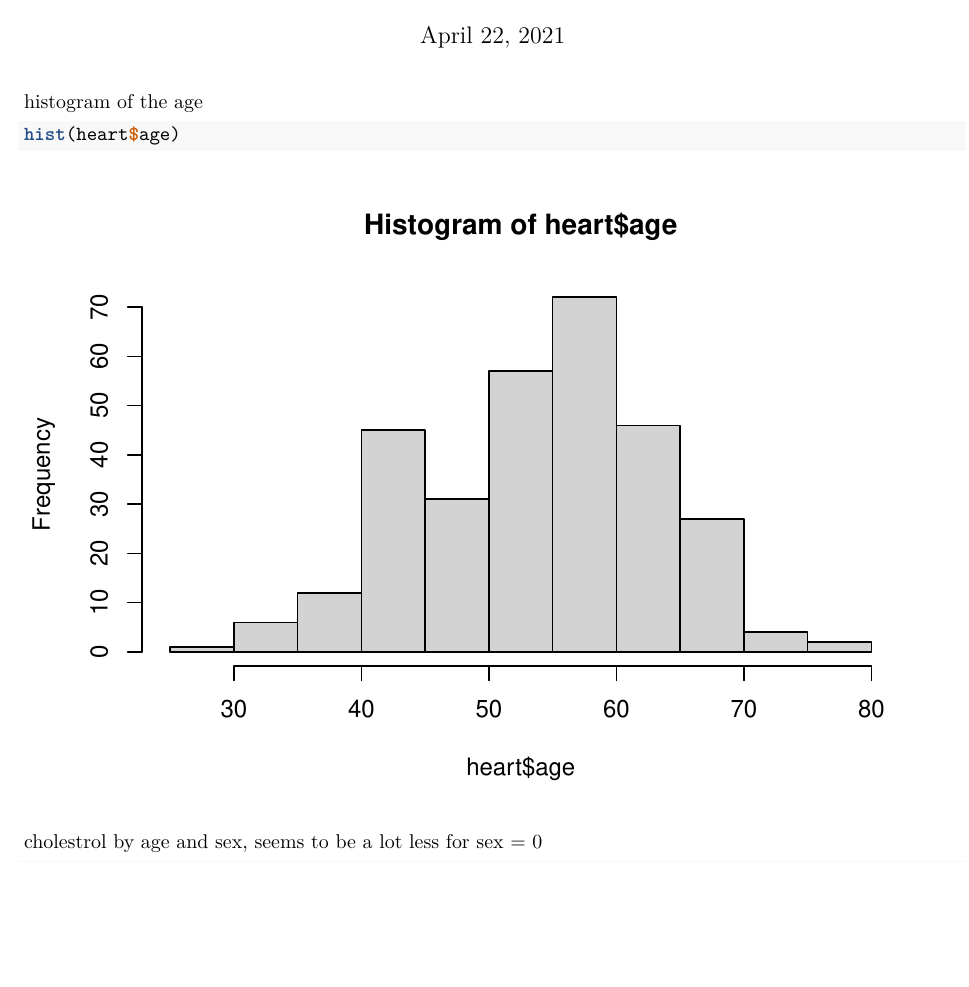
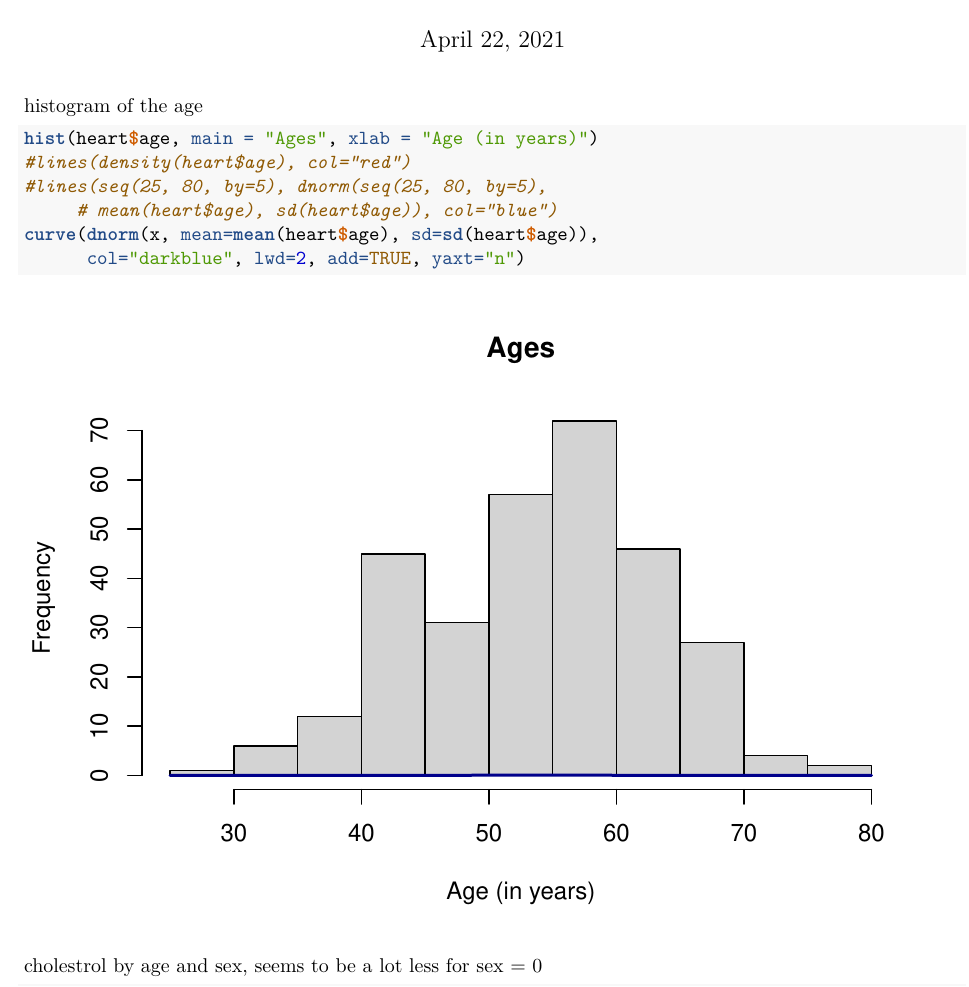
Before and after one commit to derrickliu8/Biostats-750-Final-Project, an R Markdown document (project exploring data viz.Rmd): part of page 1 of 8, cut so that both start at the same text, the shorter picture padded with empty space. Rendered offline with R 4.5, knitr and Pandoc, then LaTeX, with nearby package versions.

Commit message:
Some additions for data visualization for the presentation

````diff
--- a/project exploring data viz.Rmd
+++ b/project exploring data viz.Rmd
@@ -15,7 +15,12 @@ library(tidyverse)
 
 histogram of the age
 ```{r}
-hist(heart$age)
+hist(heart$age, main = "Ages", xlab = "Age (in years)")
+#lines(density(heart$age), col="red")
+#lines(seq(25, 80, by=5), dnorm(seq(25, 80, by=5),
+     # mean(heart$age), sd(heart$age)), col="blue")
+curve(dnorm(x, mean=mean(heart$age), sd=sd(heart$age)),
+      col="darkblue", lwd=2, add=TRUE, yaxt="n")
 ```
 
 
````
Also changed, not shown: Derrick.Rmd (+7 -0 lines).
